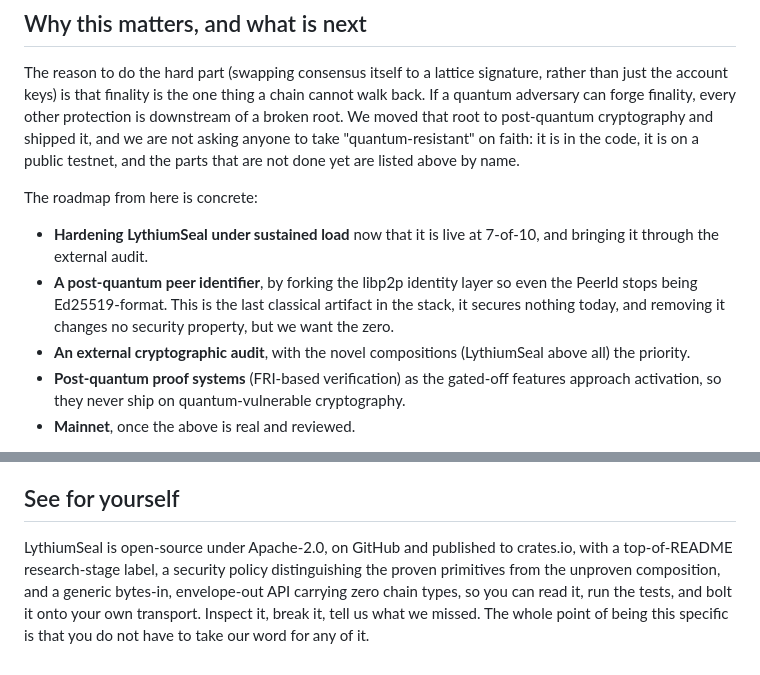
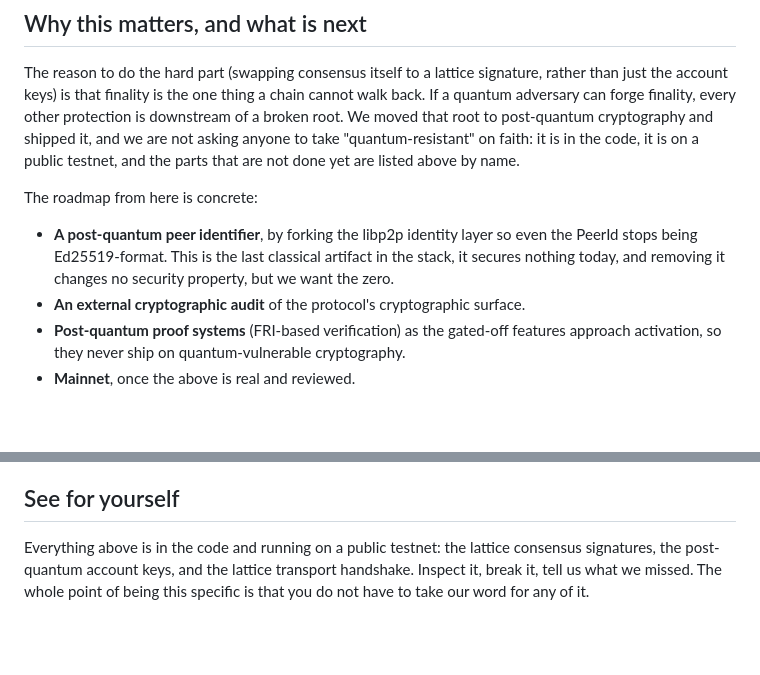
Before and after one commit to monolythium/mono-blog-content, a Markdown page: posts/post-quantum-blockchain-end-to-end.md, 2 parts joined by grey strips. GitHub-like rendering; blank space fills up the shorter version.

```diff
--- a/posts/post-quantum-blockchain-end-to-end.md
+++ b/posts/post-quantum-blockchain-end-to-end.md
@@ -97,9 +73,8 @@ The reason to do the hard part (swapping consensus itself to a lattice signature
 
 The roadmap from here is concrete:
 
-- **Hardening LythiumSeal under sustained load** now that it is live at 7-of-10, and bringing it through the external audit.
 - **A post-quantum peer identifier**, by forking the libp2p identity layer so even the PeerId stops being Ed25519-format. This is the last classical artifact in the stack, it secures nothing today, and removing it changes no security property, but we want the zero.
-- **An external cryptographic audit**, with the novel compositions (LythiumSeal above all) the priority.
+- **An external cryptographic audit** of the protocol's cryptographic surface.
 - **Post-quantum proof systems** (FRI-based verification) as the gated-off features approach activation, so they never ship on quantum-vulnerable cryptography.
 - **Mainnet**, once the above is real and reviewed.
 
@@ -107,4 +82,4 @@ We are careful with the word "unbreakable," because anyone who reaches for it is
 
 ## See for yourself
 
-LythiumSeal is open-source under Apache-2.0, on GitHub and published to crates.io, with a top-of-README research-stage label, a security policy distinguishing the proven primitives from the unproven composition, and a generic bytes-in, envelope-out API carrying zero chain types, so you can read it, run the tests, and bolt it onto your own transport. Inspect it, break it, tell us what we missed. The whole point of being this specific is that you do not have to take our word for any of it.
+Everything above is in the code and running on a public testnet: the lattice consensus signatures, the post-quantum account keys, and the lattice transport handshake. Inspect it, break it, tell us what we missed. The whole point of being this specific is that you do not have to take our word for any of it.
```
Also changed, not shown: other parts of posts/post-quantum-blockchain-end-to-end.md (+8 -32 lines).
